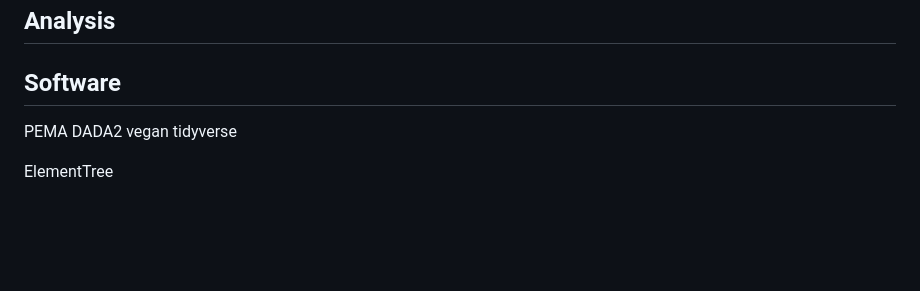
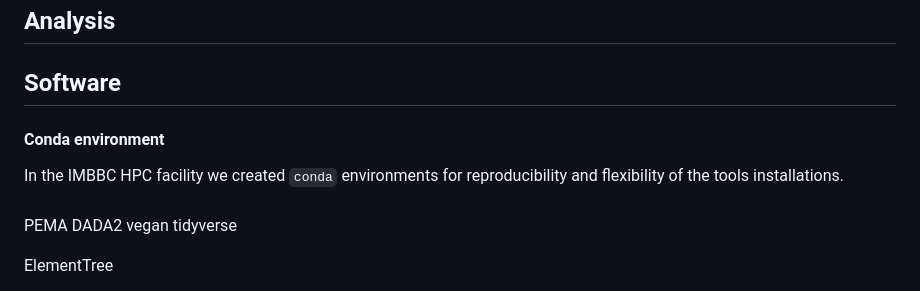
Before and after one commit to savvas-paragkamian/crete-soil-health, a Markdown page: README.md, the part around the change. GitHub-like rendering; blank space fills up the shorter version.

Commit message:
start write about conda

```diff
--- a/README.md
+++ b/README.md
@@ -182,6 +182,12 @@ are used in this analysis.
 
 ## Software
 
+#### Conda environment
+In the IMBBC HPC facility we created `conda` environments for reproducibility and
+flexibility of the tools installations.
+
+####
+
 PEMA
 DADA2
 vegan
```
